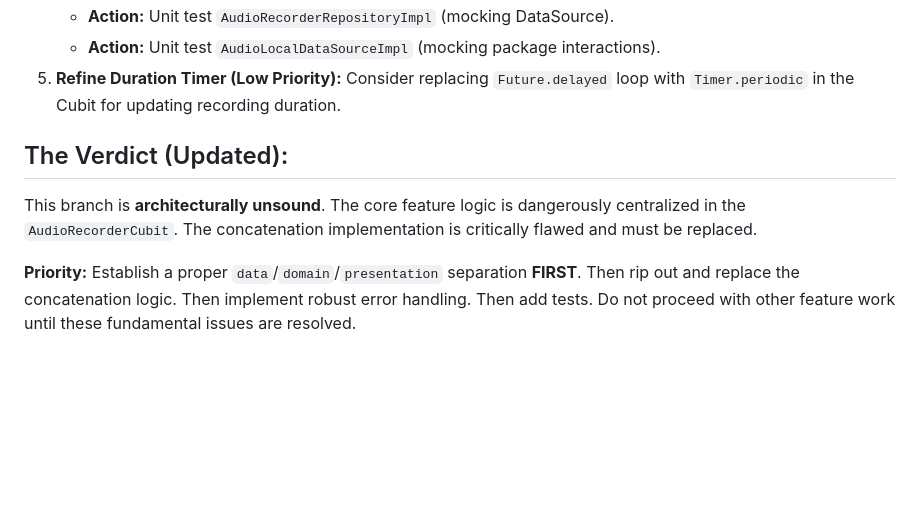
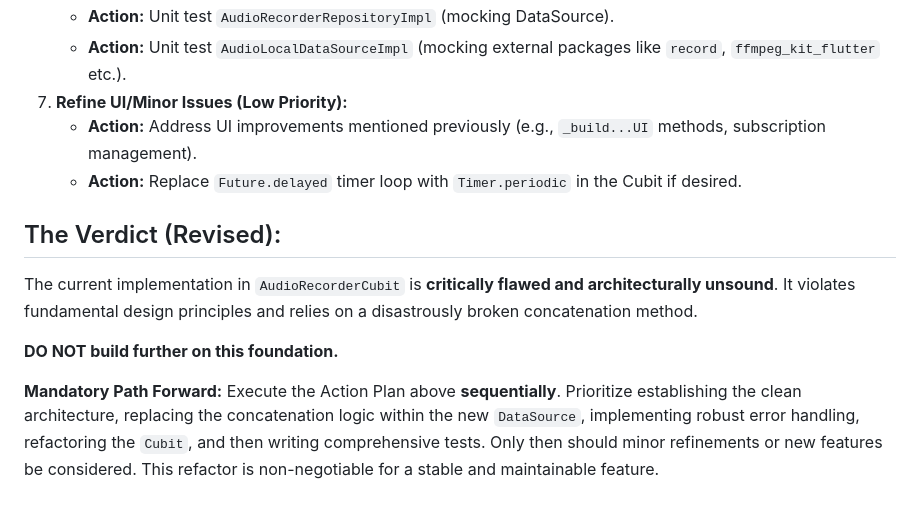
Before and after one commit to MediScribe/docjet-mobile, a Markdown page: code-review.md, the part around the change printed below. Drawn GitHub-style; blank space fills up the shorter version.

```diff
--- a/code-review.md
+++ b/code-review.md
@@ -34,9 +82,13 @@ Forget the old review based on the `docjet_systems-shrey-feat-audio` branch. Tha
     *   **Action:** Unit test `AudioRecorderRepositoryImpl` (mocking DataSource).
-    *   **Action:** Unit test `AudioLocalDataSourceImpl` (mocking package interactions).
-5.  **Refine Duration Timer (Low Priority):** Consider replacing `Future.delayed` loop with `Timer.periodic` in the Cubit for updating recording duration.
+    *   **Action:** Unit test `AudioLocalDataSourceImpl` (mocking external packages like `record`, `ffmpeg_kit_flutter` etc.).
+7.  **Refine UI/Minor Issues (Low Priority):**
+    *   **Action:** Address UI improvements mentioned previously (e.g., `_build...UI` methods, subscription management).
+    *   **Action:** Replace `Future.delayed` timer loop with `Timer.periodic` in the Cubit if desired.
 
-## The Verdict (Updated):
+## The Verdict (Revised):
 
-This branch is **architecturally unsound**. The core feature logic is dangerously centralized in the `AudioRecorderCubit`. The concatenation implementation is critically flawed and must be replaced.
+The current implementation in `AudioRecorderCubit` is **critically flawed and architecturally unsound**. It violates fundamental design principles and relies on a disastrously broken concatenation method.
 
-**Priority:** Establish a proper `data`/`domain`/`presentation` separation **FIRST**. Then rip out and replace the concatenation logic. Then implement robust error handling. Then add tests. Do not proceed with other feature work until these fundamental issues are resolved.
+**DO NOT build further on this foundation.**
+
+**Mandatory Path Forward:** Execute the Action Plan above **sequentially**. Prioritize establishing the clean architecture, replacing the concatenation logic within the new `DataSource`, implementing robust error handling, refactoring the `Cubit`, and then writing comprehensive tests. Only then should minor refinements or new features be considered. This refactor is non-negotiable for a stable and maintainable feature.
```
Also changed, not shown: other parts of code-review.md (+61 -13 lines).
